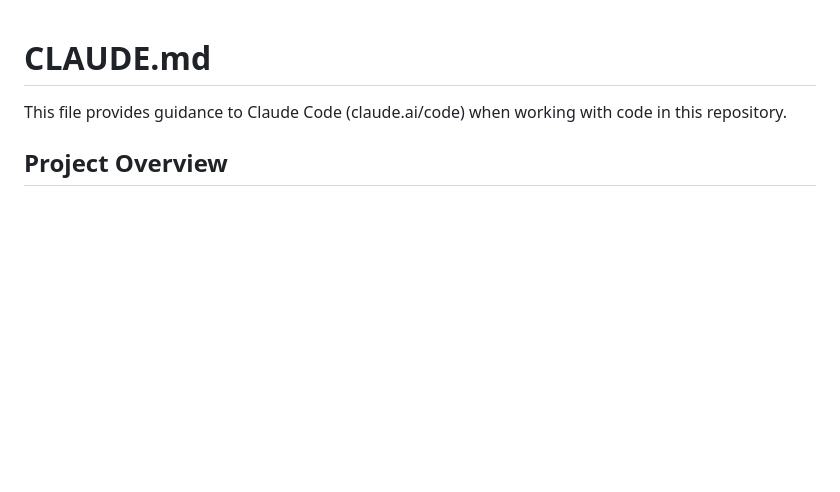
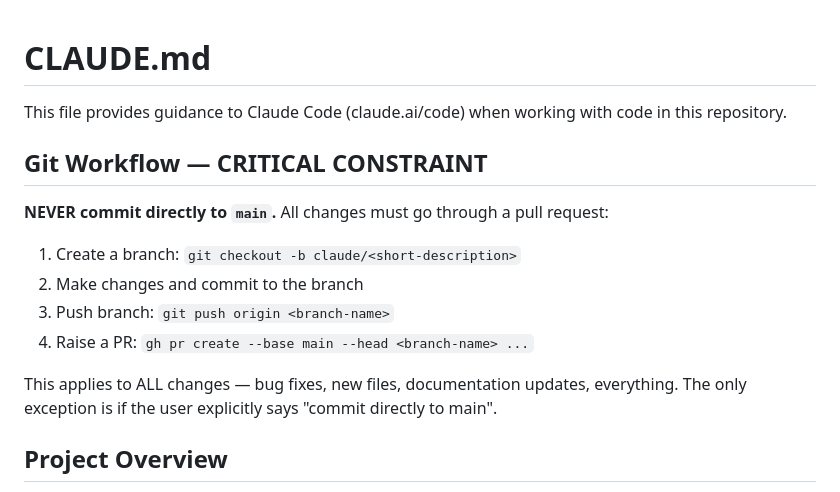
Before and after one commit to srinis76/pid-assistant, a Markdown page: CLAUDE.md, the part around the change. Rendered like a GitHub page; blank space fills up the shorter version.

Commit message:
Add git workflow constraint to CLAUDE.md — always use PRs, never commit to main

```diff
--- a/CLAUDE.md
+++ b/CLAUDE.md
@@ -1,6 +1,18 @@
 # CLAUDE.md
 
 This file provides guidance to Claude Code (claude.ai/code) when working with code in this repository.
+
+## Git Workflow — CRITICAL CONSTRAINT
+
+**NEVER commit directly to `main`.** All changes must go through a pull request:
+
+1. Create a branch: `git checkout -b claude/<short-description>`
+2. Make changes and commit to the branch
+3. Push branch: `git push origin <branch-name>`
+4. Raise a PR: `gh pr create --base main --head <branch-name> ...`
+
+This applies to ALL changes — bug fixes, new files, documentation updates, everything.
+The only exception is if the user explicitly says "commit directly to main".
 
 ## Project Overview
 
```
